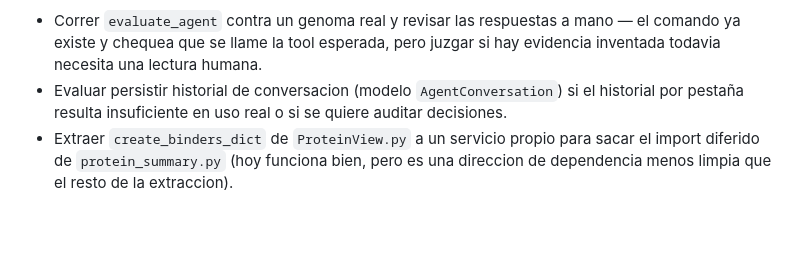
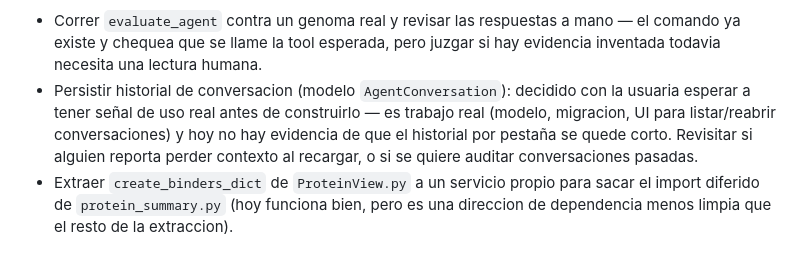
Before and after one commit to sndg-arg/targetpathogenweb, a Markdown page: docs/TARGET_ROADMAP.md, the part around the change. GitHub-like rendering; blank space fills up the shorter version.

Commit message:
Update roadmap: persist conversation history deferred pending real-usage signal

```diff
--- a/docs/TARGET_ROADMAP.md
+++ b/docs/TARGET_ROADMAP.md
@@ -394,8 +394,11 @@ el loop real) los reuse en vez de duplicarlos.
 - Correr `evaluate_agent` contra un genoma real y revisar las respuestas a mano — el comando ya
   existe y chequea que se llame la tool esperada, pero juzgar si hay evidencia inventada todavia
   necesita una lectura humana.
-- Evaluar persistir historial de conversacion (modelo `AgentConversation`) si el historial por
-  pestaña resulta insuficiente en uso real o si se quiere auditar decisiones.
+- Persistir historial de conversacion (modelo `AgentConversation`): decidido con la usuaria
+  esperar a tener señal de uso real antes de construirlo — es trabajo real (modelo, migracion,
+  UI para listar/reabrir conversaciones) y hoy no hay evidencia de que el historial por pestaña
+  se quede corto. Revisitar si alguien reporta perder contexto al recargar, o si se quiere
+  auditar conversaciones pasadas.
 - Extraer `create_binders_dict` de `ProteinView.py` a un servicio propio para sacar el import
   diferido de `protein_summary.py` (hoy funciona bien, pero es una direccion de dependencia menos
   limpia que el resto de la extraccion).
```
